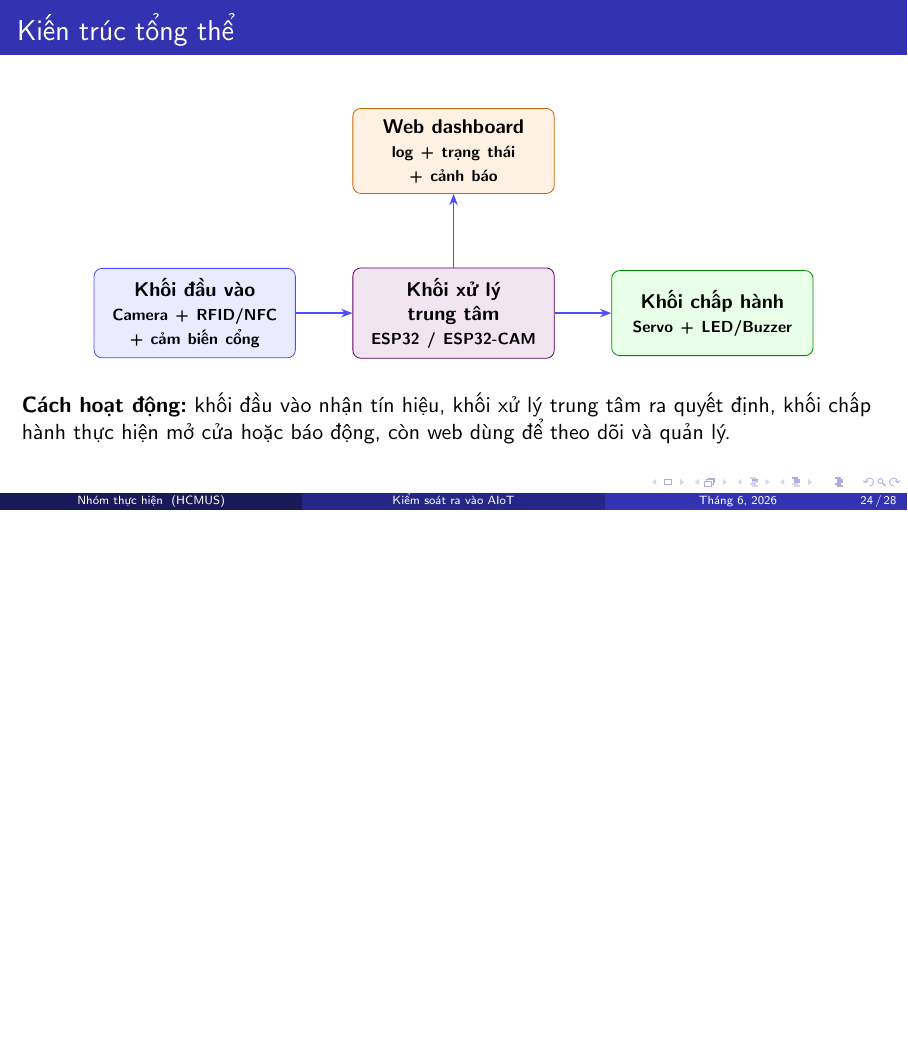
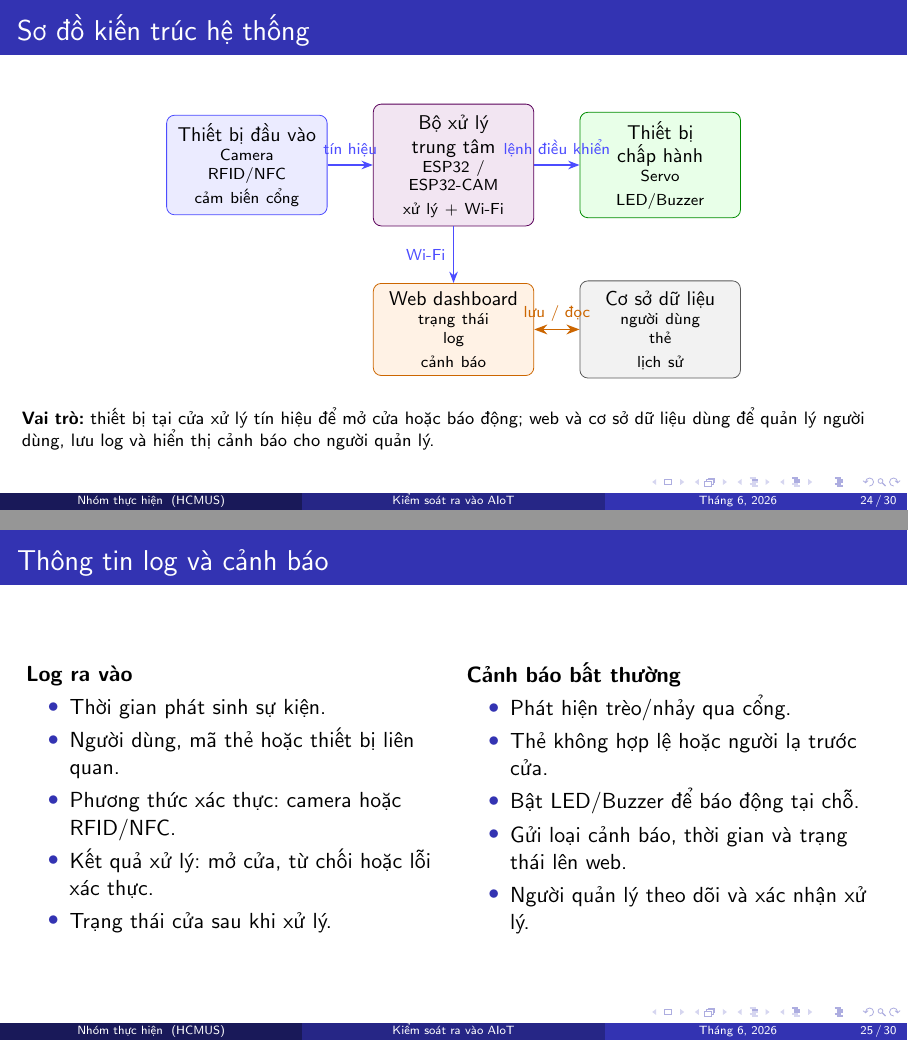
Before and after one commit to Quang-Luu-2005/DKHTM, LaTeX slides (slide/slide.tex): page 24 of 28 before the commit and pages 24 and 25 of 30 after it, the two joined at a grey line, the shorter picture padded with empty space. Compiled offline with pdfLaTeX.

Commit message:
feat: add system architecture diagram and logging/warning information

```diff
--- a/slide/slide.tex
+++ b/slide/slide.tex
@@ -259,6 +259,61 @@
 \section{Kiến trúc hệ thống}
 %============================
 
+\begin{frame}{Sơ đồ kiến trúc hệ thống}
+  \begin{center}
+  \begin{tikzpicture}[
+    block/.style={rectangle, rounded corners=4pt, text width=2.55cm,
+      align=center, minimum height=1.1cm, font=\small, inner sep=4pt},
+    inputbox/.style={block, draw=blue!70, fill=blue!8},
+    ctrlbox/.style={block, draw=violet!70!black, fill=violet!10},
+    actbox/.style={block, draw=green!55!black, fill=green!9},
+    webbox/.style={block, draw=orange!80!black, fill=orange!10},
+    dbbox/.style={block, draw=gray!70!black, fill=gray!10},
+    arr/.style={-{Stealth[length=2mm]}, thick, blue!70},
+    dataarr/.style={<->, >=Stealth, thick, orange!80!black}
+  ]
+    \node[inputbox] (input) {Thiết bị đầu vào\\{\scriptsize Camera\\RFID/NFC\\cảm biến cổng}};
+    \node[ctrlbox, right=0.8cm of input] (ctrl) {Bộ xử lý trung tâm\\{\scriptsize ESP32 / ESP32-CAM\\xử lý + Wi-Fi}};
+    \node[actbox, right=0.8cm of ctrl] (act) {Thiết bị chấp hành\\{\scriptsize Servo\\LED/Buzzer}};
+    \node[webbox, below=1.0cm of ctrl] (web) {Web dashboard\\{\scriptsize trạng thái\\log\\cảnh báo}};
+    \node[dbbox, right=0.8cm of web] (db) {Cơ sở dữ liệu\\{\scriptsize người dùng\\thẻ\\lịch sử}};
+
+    \draw[arr] (input) -- node[above, font=\scriptsize]{tín hiệu} (ctrl);
+    \draw[arr] (ctrl) -- node[above, font=\scriptsize]{lệnh điều khiển} (act);
+    \draw[arr] (ctrl) -- node[left, font=\scriptsize]{Wi-Fi} (web);
+    \draw[dataarr] (web) -- node[above, font=\scriptsize]{lưu / đọc} (db);
+  \end{tikzpicture}
+  \end{center}
+
+  \vspace{0.3em}
+  \footnotesize
+  \textbf{Vai trò:} thiết bị tại cửa xử lý tín hiệu để mở cửa hoặc báo động; web và cơ sở dữ liệu dùng để quản lý người dùng, lưu log và hiển thị cảnh báo cho người quản lý.
+\end{frame}
+
+\begin{frame}{Thông tin log và cảnh báo}
+  \begin{columns}[T]
+    \column{0.48\textwidth}
+      \textbf{Log ra vào}
+      \begin{itemize}
+        \item Thời gian phát sinh sự kiện.
+        \item Người dùng, mã thẻ hoặc thiết bị liên quan.
+        \item Phương thức xác thực: camera hoặc RFID/NFC.
+        \item Kết quả xử lý: mở cửa, từ chối hoặc lỗi xác thực.
+        \item Trạng thái cửa sau khi xử lý.
+      \end{itemize}
+
+    \column{0.48\textwidth}
+      \textbf{Cảnh báo bất thường}
+      \begin{itemize}
+        \item Phát hiện trèo/nhảy qua cổng.
+        \item Thẻ không hợp lệ hoặc người lạ trước cửa.
+        \item Bật LED/Buzzer để báo động tại chỗ.
+        \item Gửi loại cảnh báo, thời gian và trạng thái lên web.
+        \item Người quản lý theo dõi và xác nhận xử lý.
+      \end{itemize}
+  \end{columns}
+\end{frame}
+
 \begin{frame}{Kiến trúc tổng thể}
   \begin{center}
   \begin{tikzpicture}[
```
